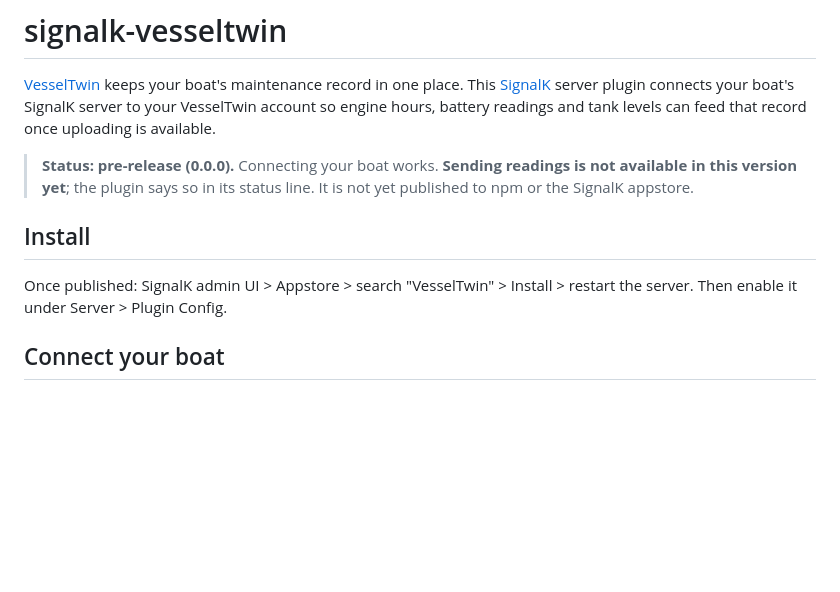
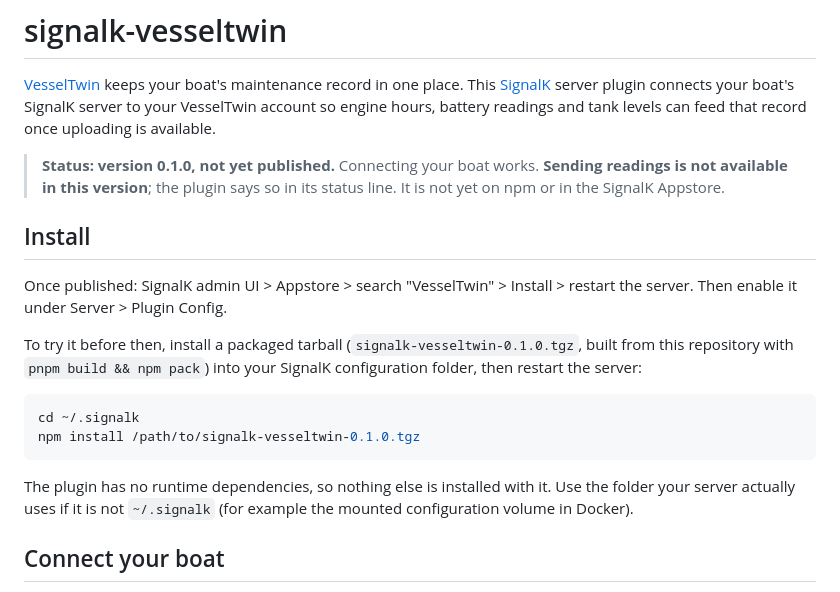
Before and after one commit to jclima/signalk-vesseltwin, a Markdown page: README.md, the part around one of its changes. Drawn GitHub-style; blank space fills up the shorter version.

````diff
--- a/README.md
+++ b/README.md
@@ -4,14 +4,27 @@
 [SignalK](https://signalk.org) server plugin connects your boat's SignalK server to your VesselTwin
 account so engine hours, battery readings and tank levels can feed that record once uploading is available.
 
-> **Status: pre-release (0.0.0).** Connecting your boat works. **Sending readings is not available
-> in this version yet**; the plugin says so in its status line. It is not yet published to npm or
-> the SignalK appstore.
+> **Status: version 0.1.0, not yet published.** Connecting your boat works. **Sending readings is
+> not available in this version**; the plugin says so in its status line. It is not yet on npm or
+> in the SignalK Appstore.
 
 ## Install
 
 Once published: SignalK admin UI > Appstore > search "VesselTwin" > Install > restart the server.
 Then enable it under Server > Plugin Config.
+
+To try it before then, install a packaged tarball (`signalk-vesseltwin-0.1.0.tgz`, built from this
+repository with `pnpm build && npm pack`) into your SignalK configuration folder, then restart the
+server:
+
+```sh
+cd ~/.signalk
+npm install /path/to/signalk-vesseltwin-0.1.0.tgz
+```
+
+The plugin has no runtime dependencies, so nothing else is installed with it. Use the folder your
+server actually uses if it is not `~/.signalk` (for example the mounted configuration volume in
+Docker).
 
 ## Connect your boat
 
````
Also changed, not shown: other parts of README.md (+67 -9 lines).
